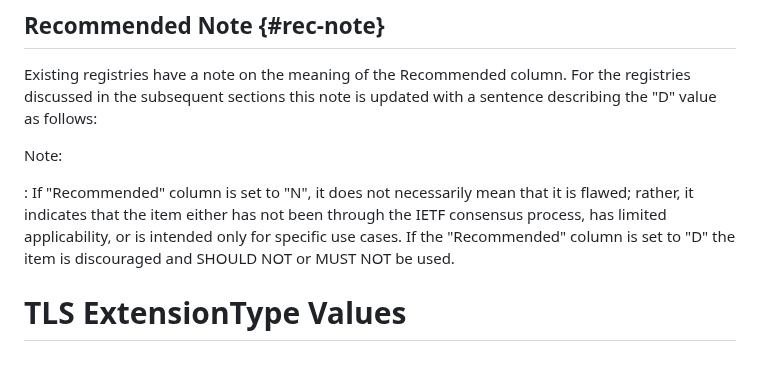
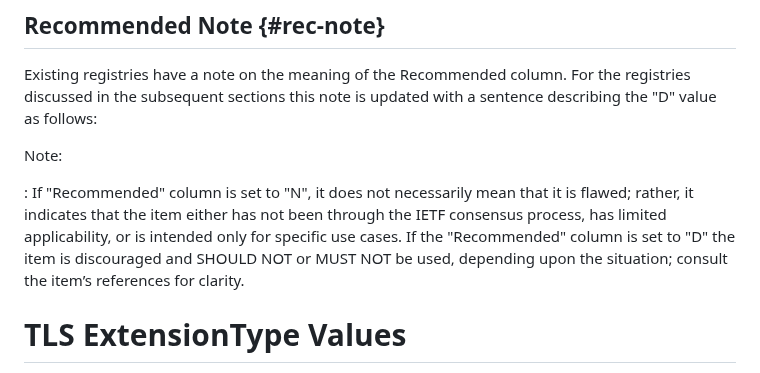
Before and after one commit to tlswg/rfc8447bis, a Markdown page: draft-ietf-tls-rfc8447bis.md, the part around the change. Drawn GitHub-style.

Commit message:
Recommended Text Tweak

```diff
--- a/draft-ietf-tls-rfc8447bis.md
+++ b/draft-ietf-tls-rfc8447bis.md
@@ -121,7 +121,8 @@ Note:
 that it is flawed; rather, it indicates that the item either has not
 been through the IETF consensus process, has limited applicability, or
 is intended only for specific use cases.  If the "Recommended" column
-is set to "D" the item is discouraged and SHOULD NOT or MUST NOT be used.
+is set to "D" the item is discouraged and SHOULD NOT or MUST NOT be used,
+depending upon the situation; consult the item’s references for clarity.
 
 # TLS ExtensionType Values
 
```
